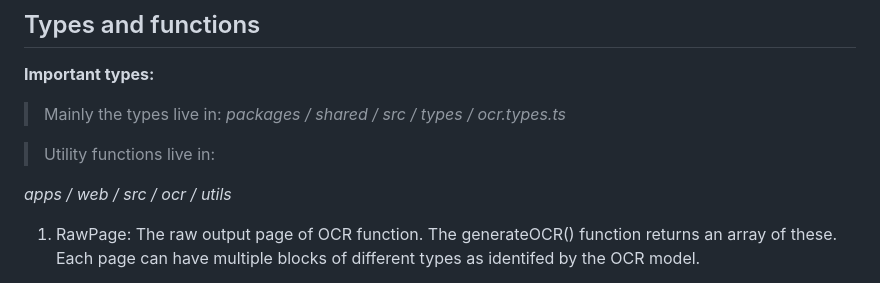
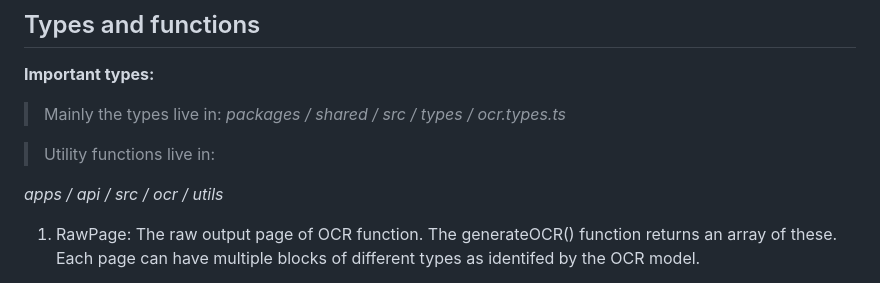
Before and after one commit to tusharmotwani1718/vedaai, a Markdown page: specs/01_feature_overview.md, the part around the change. Rendered like a GitHub page.

Commit message:
chore: update spec file for updated path

```diff
--- a/specs/01_feature_overview.md
+++ b/specs/01_feature_overview.md
@@ -54,7 +54,7 @@ How it works:
 
 > Utility functions live in:
 
-*apps / web / src / ocr / utils*
+*apps / api / src / ocr / utils*
 
 1. RawPage: The raw output page of OCR function. The generateOCR() function returns an array of these. Each page can have multiple blocks of different types as identifed by the OCR model.
 
```
